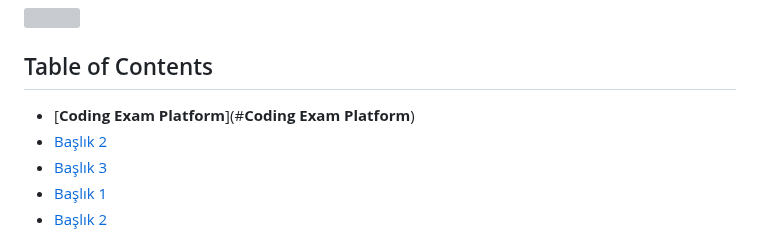
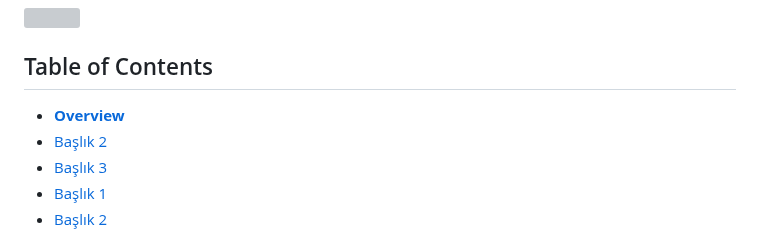
Before and after one commit to commoncodebase-ccb/safeCodeProvider, a Markdown page: README.md, the part around the change. Rendered like a GitHub page; grey boxes are pictures that could not be loaded.

```diff
--- a/README.md
+++ b/README.md
@@ -4,7 +4,7 @@
 
 
 ## Table of Contents
-- [**Coding Exam Platform**](#**Coding Exam Platform**)
+- [**Overview**](#**Overview**)
 - [Başlık 2](#başlık-2)
 - [Başlık 3](#başlık-3)
 - [Başlık 1](#başlık-1)
```
